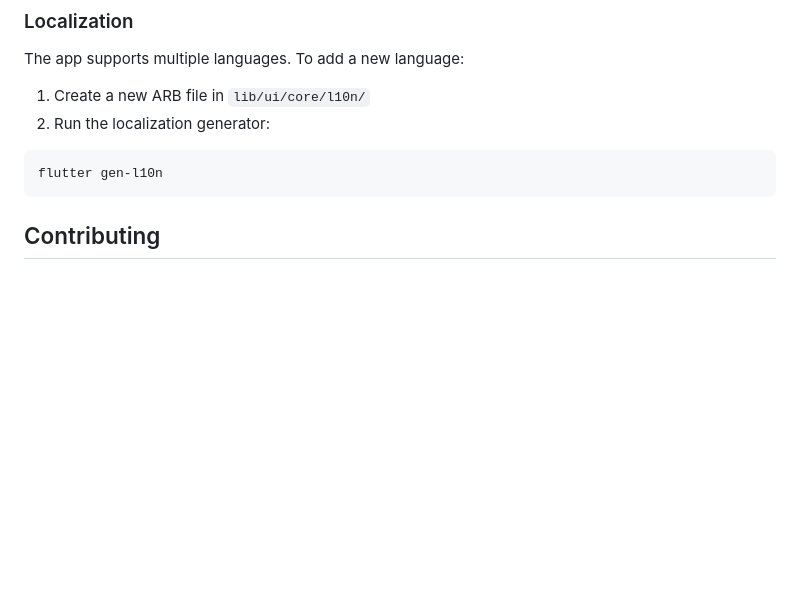
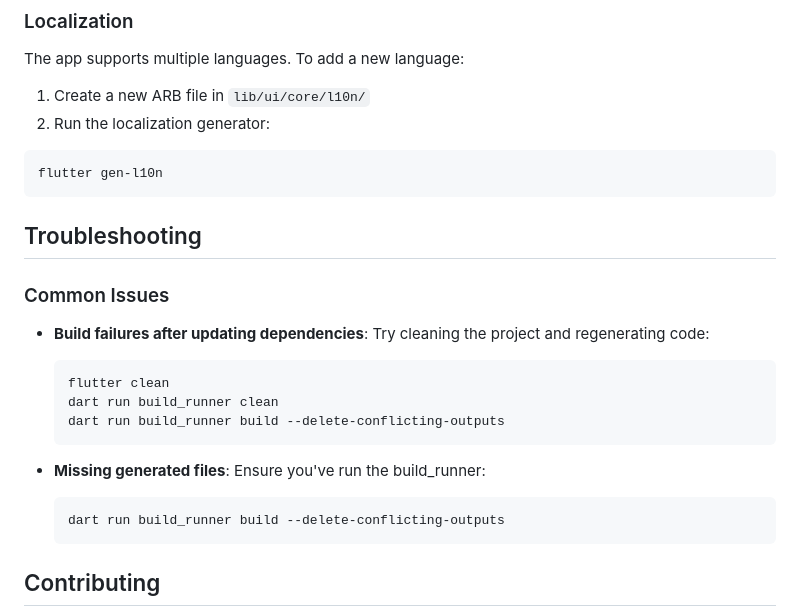
Before and after one commit to hvmelo/cashu_app, a Markdown page: README.md, the part around the change printed below. GitHub-like rendering; blank space fills up the shorter version.

````diff
--- a/README.md
+++ b/README.md
@@ -94,6 +143,23 @@ The app supports multiple languages. To add a new language:
 ```bash
 flutter gen-l10n
 ```
+
+## Troubleshooting
+
+### Common Issues
+
+- **Build failures after updating dependencies**: Try cleaning the project and regenerating code:
+
+  ```bash
+  flutter clean
+  dart run build_runner clean
+  dart run build_runner build --delete-conflicting-outputs
+  ```
+
+- **Missing generated files**: Ensure you've run the build_runner:
+  ```bash
+  dart run build_runner build --delete-conflicting-outputs
+  ```
 
 ## Contributing
 
````
Also changed, not shown: other parts of README.md (+55 -6 lines).
